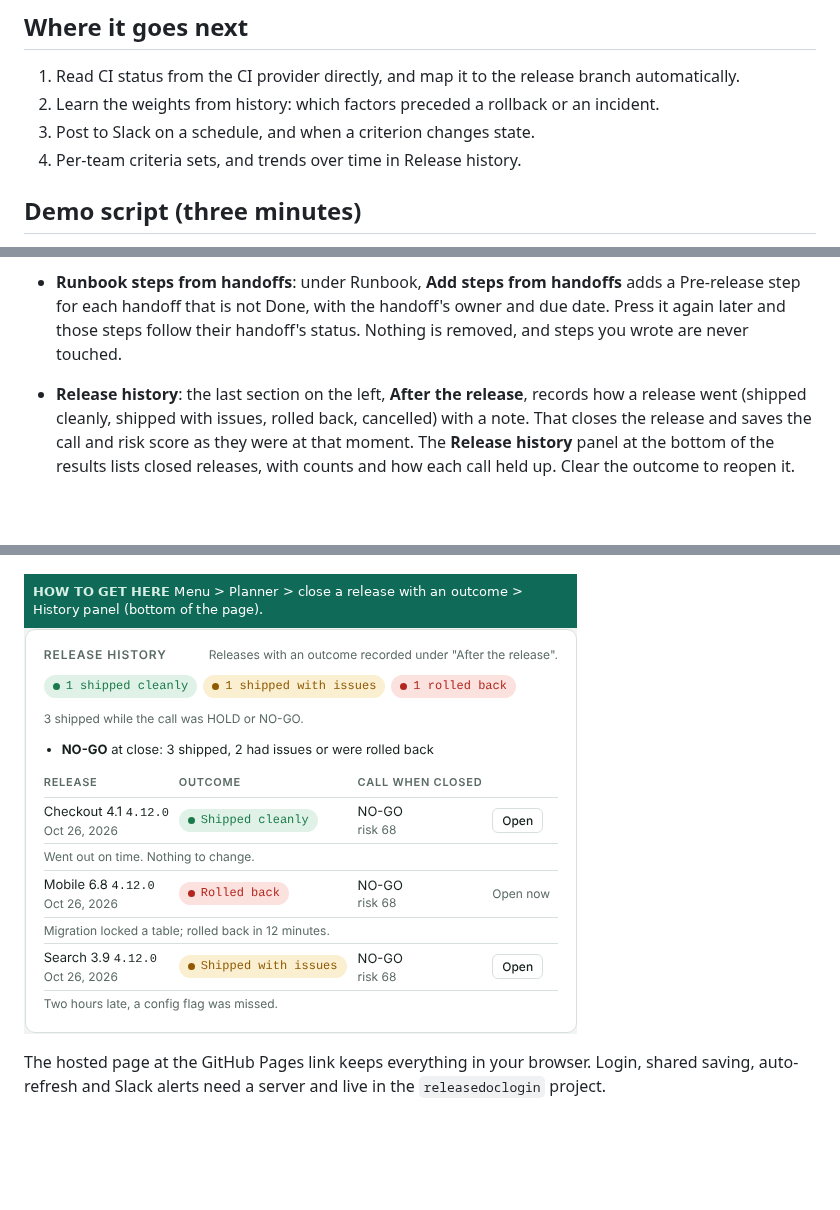
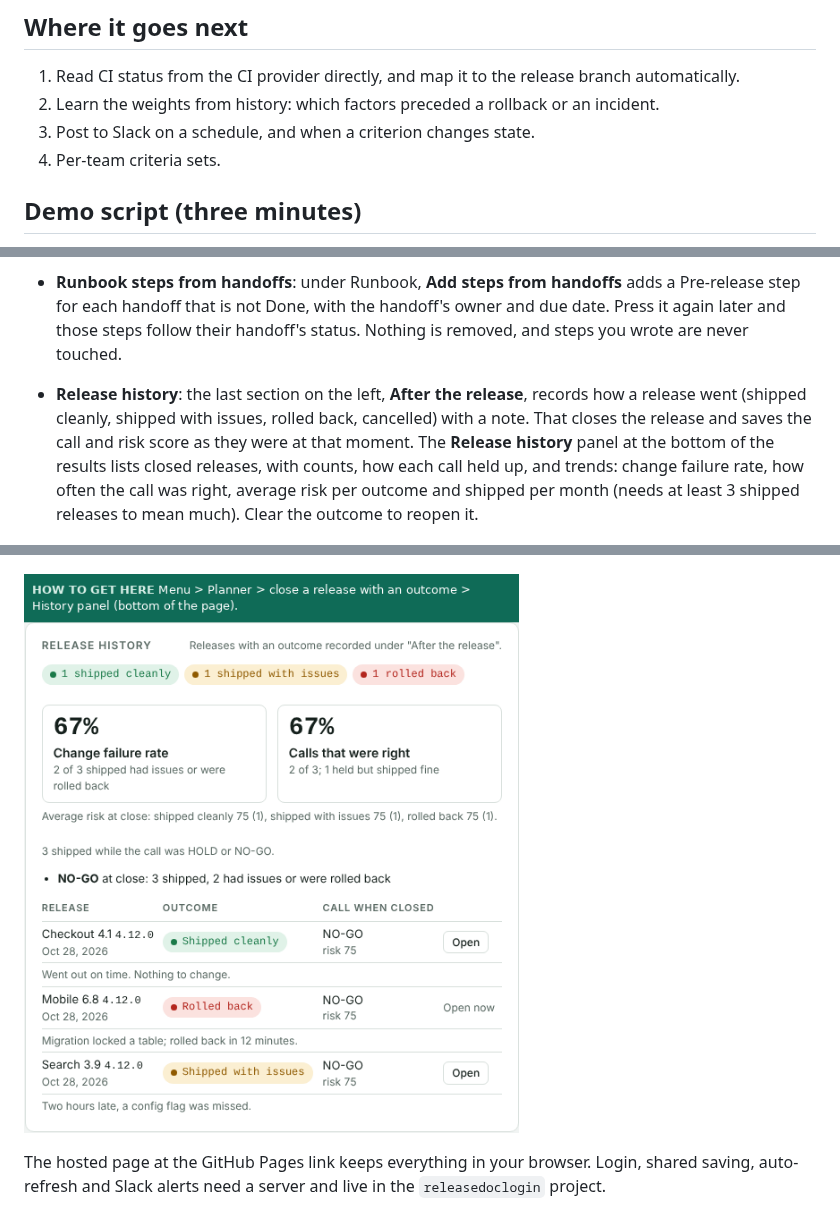
Before and after one commit to moeramen112/releasedoc, a Markdown page: README.md, 3 parts joined by grey strips. GitHub-like rendering; pictures changed too: docs/history.png; blank space fills up the shorter version.

```diff
--- a/README.md
+++ b/README.md
@@ -221,7 +221,7 @@ scripts/           build-standalone.mjs makes the single-file planner, calendar
 1. Read CI status from the CI provider directly, and map it to the release branch automatically.
 2. Learn the weights from history: which factors preceded a rollback or an incident.
 3. Post to Slack on a schedule, and when a criterion changes state.
-4. Per-team criteria sets, and trends over time in Release history.
+4. Per-team criteria sets.
 
 ## Demo script (three minutes)
 
@@ -239,7 +239,7 @@ Questions to expect: why these weights (opinions with tests, meant to be tuned),
 - **Release docs**: in the Release brief panel, **Copy for Docs**, **Word (.doc)**, **Printable page** (print, then Save as PDF) and a **Status one-pager** for leadership.
 
 - **Runbook steps from handoffs**: under Runbook, **Add steps from handoffs** adds a Pre-release step for each handoff that is not Done, with the handoff's owner and due date. Press it again later and those steps follow their handoff's status. Nothing is removed, and steps you wrote are never touched.
-- **Release history**: the last section on the left, **After the release**, records how a release went (shipped cleanly, shipped with issues, rolled back, cancelled) with a note. That closes the release and saves the call and risk score as they were at that moment. The **Release history** panel at the bottom of the results lists closed releases, with counts and how each call held up. Clear the outcome to reopen it.
+- **Release history**: the last section on the left, **After the release**, records how a release went (shipped cleanly, shipped with issues, rolled back, cancelled) with a note. That closes the release and saves the call and risk score as they were at that moment. The **Release history** panel at the bottom of the results lists closed releases, with counts, how each call held up, and trends: change failure rate, how often the call was right, average risk per outcome and shipped per month (needs at least 3 shipped releases to mean much). Clear the outcome to reopen it.
 
 ![The runbook, with the Add steps from handoffs button](docs/runbook-handoffs.png)
 
```
Also changed, not shown: 12 other files.
